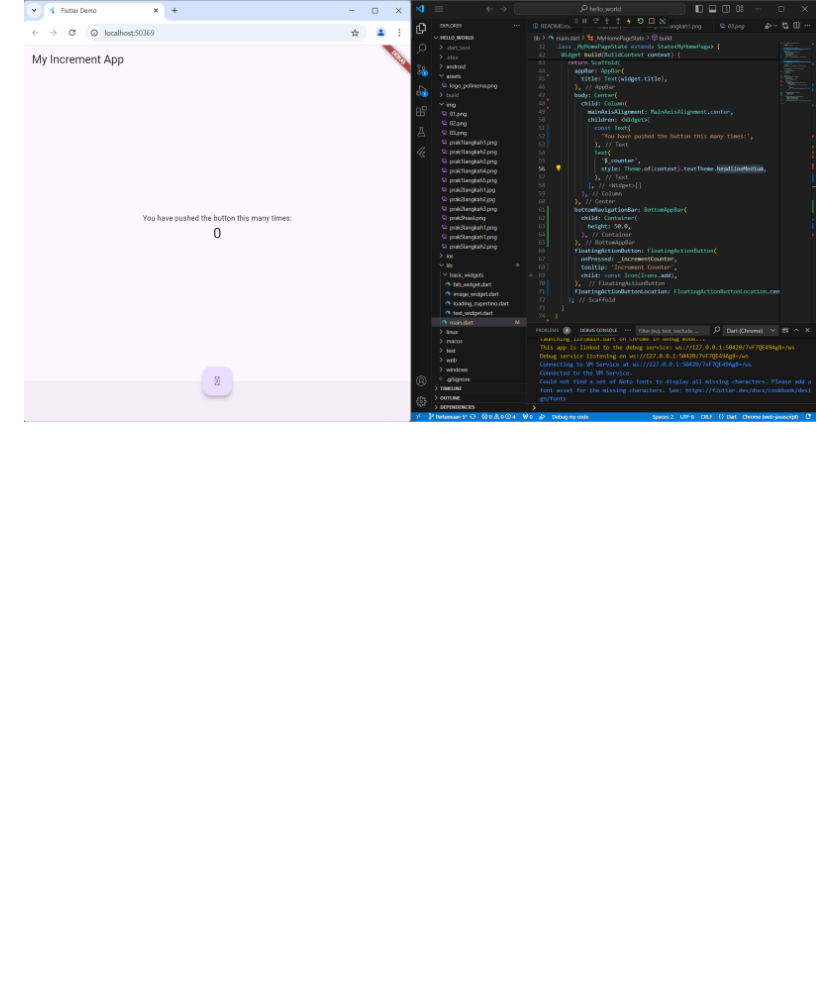
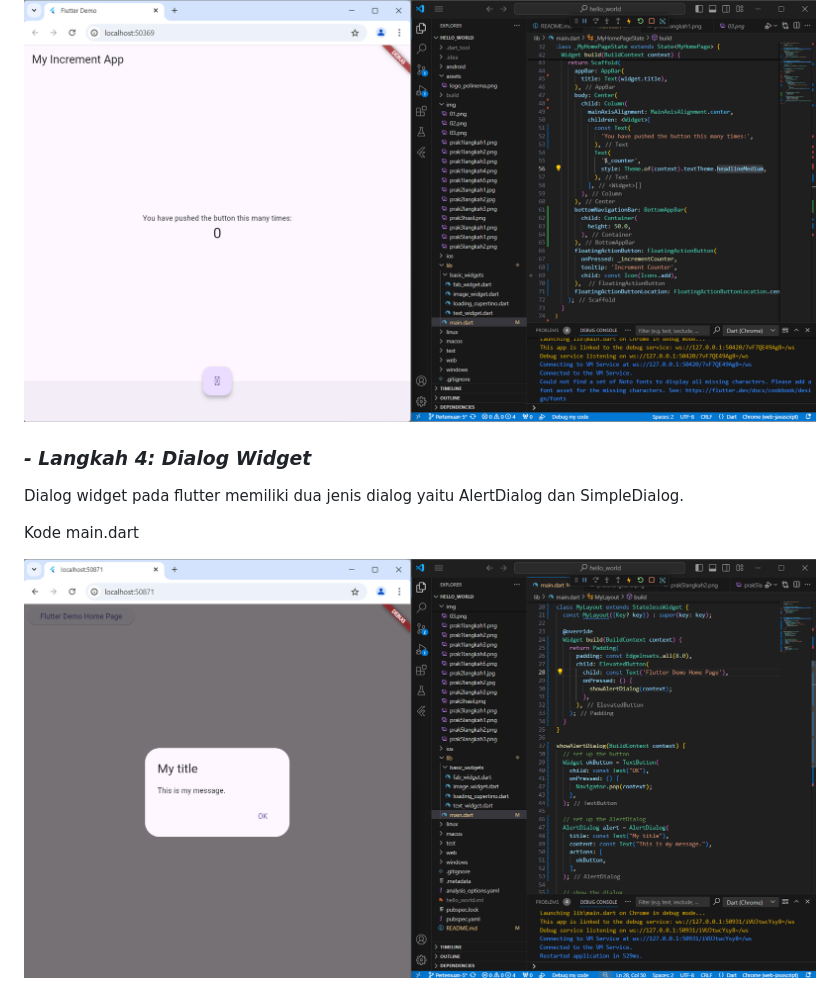
Before and after one commit to yogiannanf/PemrogramanMobile, a Markdown page: hello_world/README.md, the part around the change. Rendered like a GitHub page; pictures changed too: hello_world/img/prak5langkah4.png (added); blank space fills up the shorter version.

Commit message:
Praktikum 5 (Langkah 4: Dialog Widget)

```diff
--- a/hello_world/README.md
+++ b/hello_world/README.md
@@ -155,3 +155,11 @@ Scaffold widget digunakan untuk mengatur tata letak sesuai dengan material desig
 Kode main.dart
 
 ![Screenshot hello_world](img/prak5langkah3.png)
+
+### *- Langkah 4: Dialog Widget*
+
+Dialog widget pada flutter memiliki dua jenis dialog yaitu AlertDialog dan SimpleDialog.
+
+Kode main.dart
+
+![Screenshot hello_world](img/prak5langkah4.png)
```
Also changed, not shown: 1 other file.
